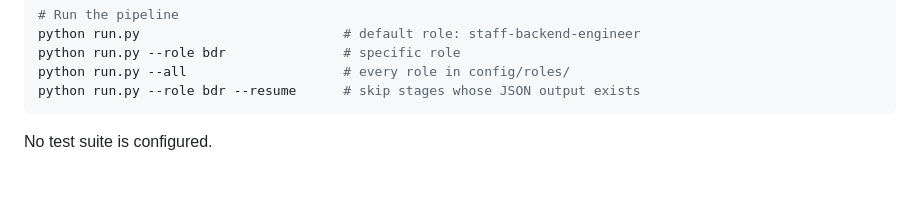
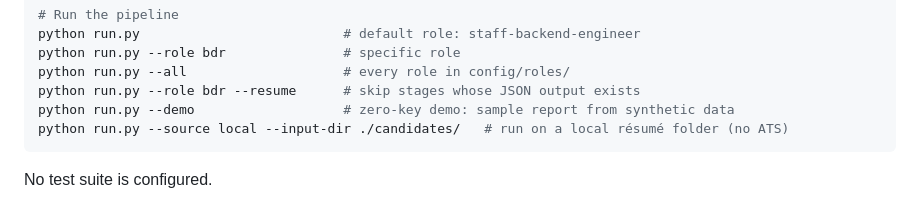
Before and after one commit to matthewod11-stack/ashby-candidate-screener, a Markdown page: CLAUDE.md, the part around the change. Drawn GitHub-style; blank space fills up the shorter version.

````diff
--- a/CLAUDE.md
+++ b/CLAUDE.md
@@ -26,6 +26,8 @@ python run.py                          # default role: staff-backend-engineer
 python run.py --role bdr               # specific role
 python run.py --all                    # every role in config/roles/
 python run.py --role bdr --resume      # skip stages whose JSON output exists
+python run.py --demo                   # zero-key demo: sample report from synthetic data
+python run.py --source local --input-dir ./candidates/   # run on a local résumé folder (no ATS)
 ```
 
 No test suite is configured.
````
Also changed, not shown: README.md (+16 -0 lines).
